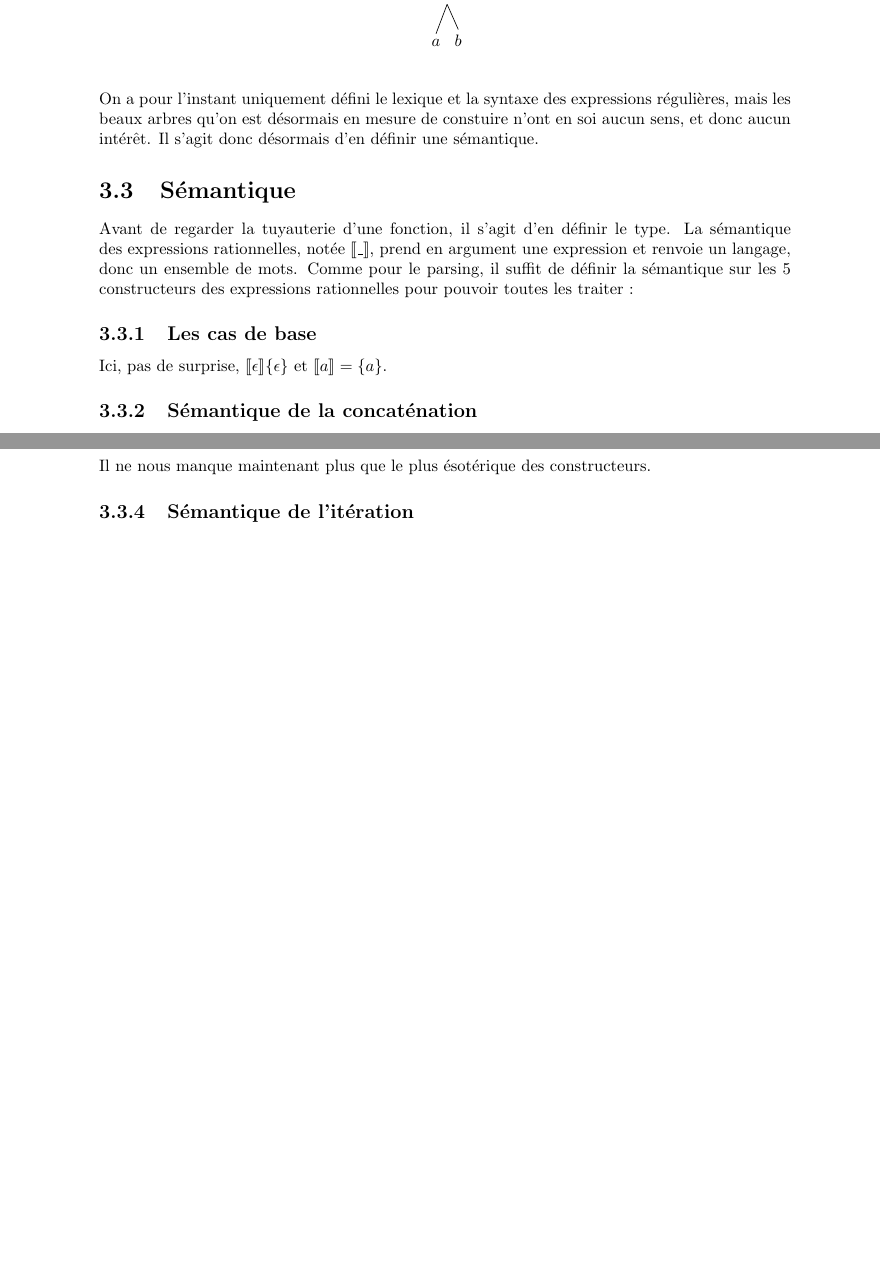
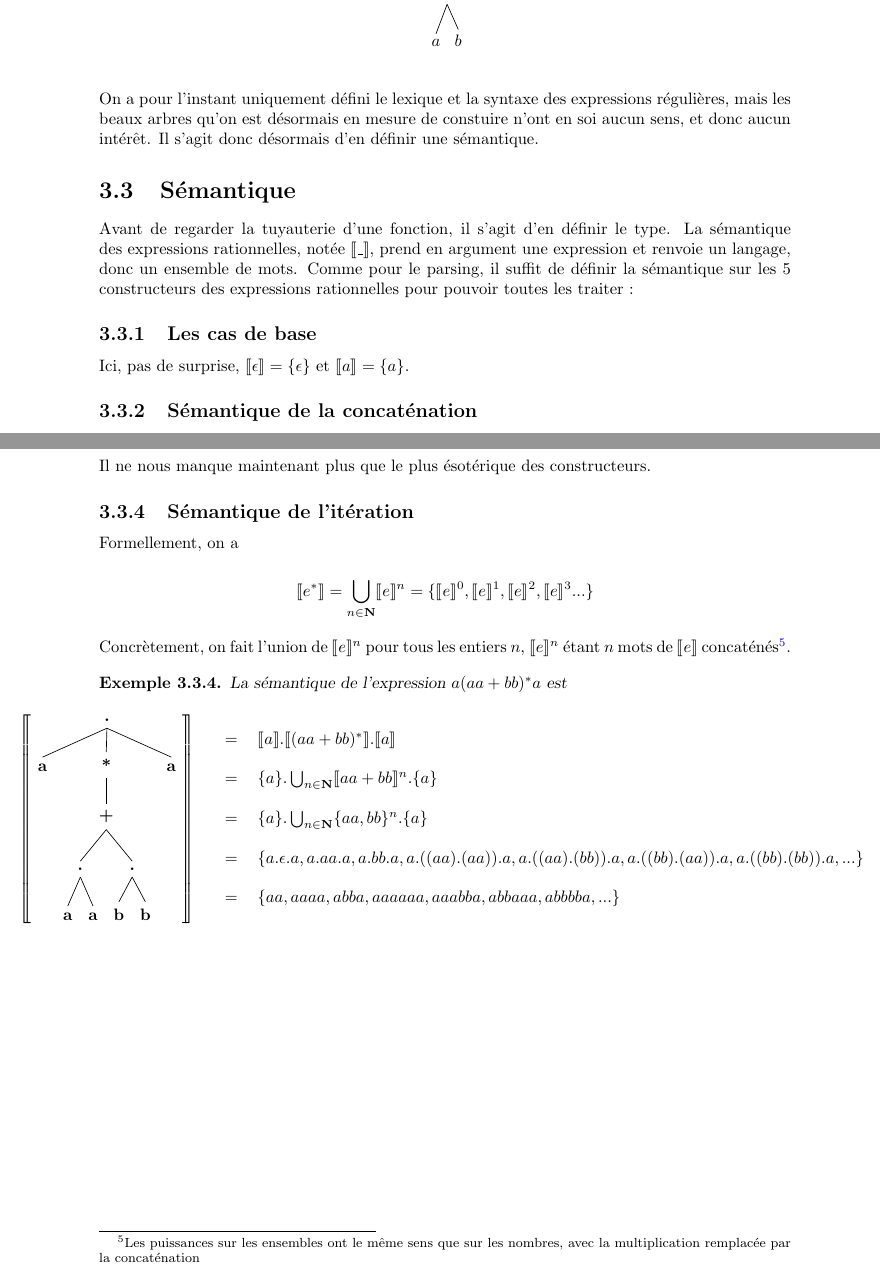
Before and after one commit to PLBegay/BFTAL_sym, a LaTeX document (main.tex, which reads langages.tex): two parts of pages 16 and 18 of 23, joined at a grey line, cut so that both start at the same text, the shorter picture padded with empty space. Compiled offline with pdfLaTeX.

Commit message:
sémantique itération

```diff
--- a/langages.tex
+++ b/langages.tex
@@ -466,7 +466,7 @@ Avant de regarder la tuyauterie d'une fonction, il s'agit d'en définir le type.
 
 \subsection{Les cas de base}
 
-Ici, pas de surprise, $\llbracket \epsilon \rrbracket \{\epsilon\}$ et $\llbracket a \rrbracket = \{a\}$.
+Ici, pas de surprise, $\llbracket \epsilon \rrbracket = \{\epsilon\}$ et $\llbracket a \rrbracket = \{a\}$.
 
 \subsection{Sémantique de la concaténation}
 
@@ -510,3 +510,27 @@ En appliquant les règles de la concaténation et des lettres vues précédemmen
 Il ne nous manque maintenant plus que le plus ésotérique des constructeurs.
 
 \subsection{Sémantique de l'itération}
+
+Formellement, on a
+
+\[\llbracket e^* \rrbracket = \bigcup_{n \in \mathbf{N}} \llbracket e \rrbracket^n = \{\llbracket e \rrbracket^0, \llbracket e \rrbracket^1, \llbracket e \rrbracket^2, \llbracket e \rrbracket^3 ...\}\]
+
+
+Concrètement, on fait l'union de $\llbracket e \rrbracket^n$ pour tous les entiers $n$, $\llbracket e \rrbracket^n$ étant $n$ mots de $\llbracket e \rrbracket$ concaténés\footnote{Les puissances sur les ensembles ont le même sens que sur les nombres, avec la multiplication remplacée par la concaténation}.
+
+\begin{example}
+La sémantique de l'expression $a(aa+bb)^*a$ est
+%\hspace{-5cm}
+\begin{figure}[h]
+\hspace{-2cm}
+\begin{tabular}{cl}
+$\mt{\Tree[.{.} a [.{*} [.{+} [.{.} a a ] [.{.} b b ] ] ] a ]}$ &
+\begin{tabular}{ll}
+$=$& $\llbracket a \rrbracket . \llbracket (aa+bb)^* \rrbracket . \llbracket a \rrbracket$ \\ & \\ $=$ & $\{a\} . \bigcup_{n \in \mathbf{N}} \llbracket aa+bb \rrbracket^n . \{a\}$ \\ & \\ $=$ & $\{a\} . \bigcup_{n \in \mathbf{N}} \{aa,bb\}^n . \{a\}$ \\
+& \\
+$=$ & $\{a.\epsilon.a, a.aa.a, a.bb.a, a.((aa).(aa)).a, a.((aa).(bb)).a, a.((bb).(aa)).a, a.((bb).(bb)).a, ...\}$ \\
+&\\
+$=$ & $\{aa, aaaa, abba, aaaaaa, aaabba, abbaaa, abbbba, ...\}$
+\end{tabular} \end{tabular}
+\end{figure}
+\end{example}
```
